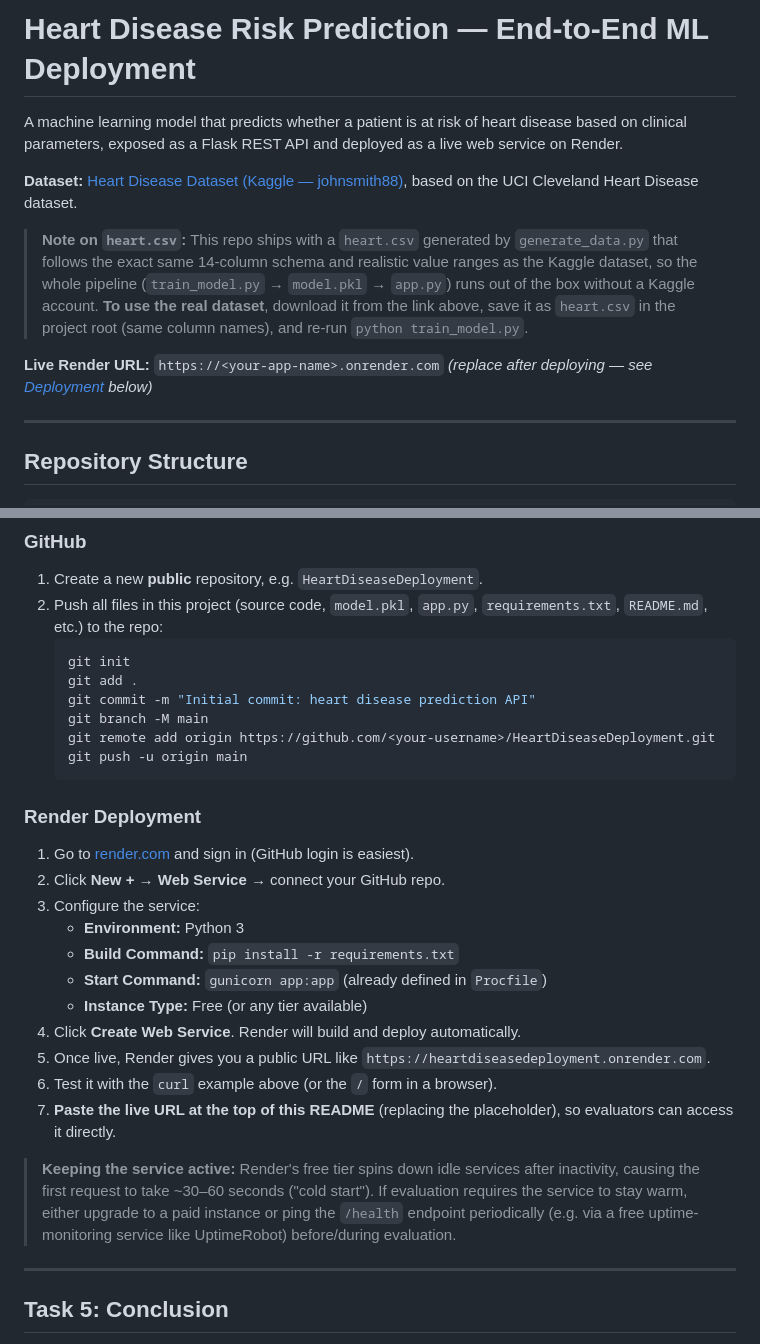
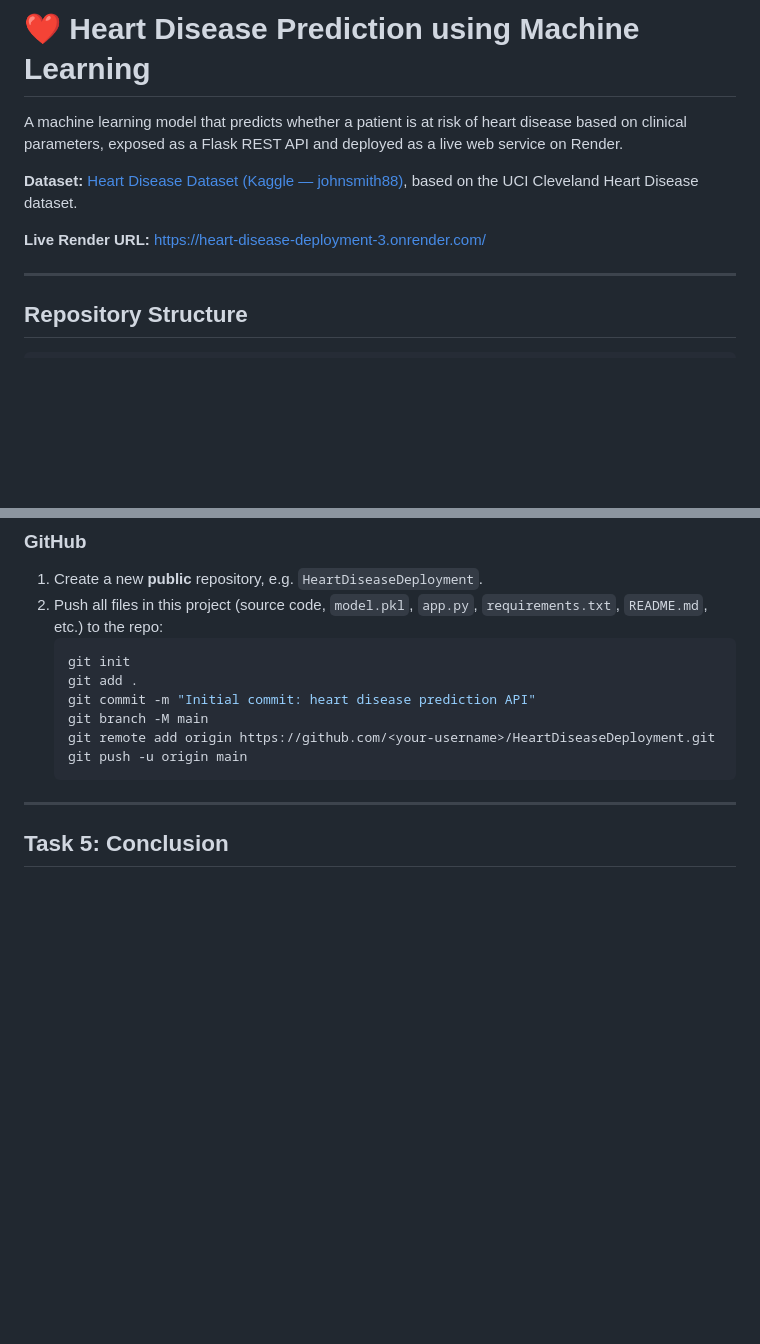
Before and after one commit to Sagar-projects803/Heart-Disease-Deployment, a Markdown page: README.md, 2 parts joined by grey strips. GitHub-like rendering; blank space fills up the shorter version.

````diff
--- a/README.md
+++ b/README.md
@@ -1,4 +1,4 @@
-# Heart Disease Risk Prediction — End-to-End ML Deployment
+# ❤️ Heart Disease Prediction using Machine Learning
 
 A machine learning model that predicts whether a patient is at risk of heart
 disease based on clinical parameters, exposed as a Flask REST API and
@@ -6,15 +6,9 @@ deployed as a live web service on Render.
 
 **Dataset:** [Heart Disease Dataset (Kaggle — johnsmith88)](https://www.kaggle.com/datasets/johnsmith88/heart-disease-dataset), based on the UCI Cleveland Heart Disease dataset.
 
-> **Note on `heart.csv`:** This repo ships with a `heart.csv` generated by
-> `generate_data.py` that follows the exact same 14-column schema and
-> realistic value ranges as the Kaggle dataset, so the whole pipeline
-> (`train_model.py` → `model.pkl` → `app.py`) runs out of the box without a
-> Kaggle account. **To use the real dataset**, download it from the link
-> above, save it as `heart.csv` in the project root (same column names), and
-> re-run `python train_model.py`.
 
-**Live Render URL:** `https://<your-app-name>.onrender.com`  *(replace after deploying — see [Deployment](#render-deployment) below)*
+
+**Live Render URL:** [https://heart-disease-deployment-3.onrender.com/](https://heart-disease-deployment-3.onrender.com/)
 
 ---
 
@@ -121,21 +115,6 @@ python app.py
    git push -u origin main
    ```
 
-### Render Deployment
-
-1. Go to [render.com](https://render.com) and sign in (GitHub login is easiest).
-2. Click **New +** → **Web Service** → connect your GitHub repo.
-3. Configure the service:
-   - **Environment:** Python 3
-   - **Build Command:** `pip install -r requirements.txt`
-   - **Start Command:** `gunicorn app:app` (already defined in `Procfile`)
-   - **Instance Type:** Free (or any tier available)
-4. Click **Create Web Service**. Render will build and deploy automatically.
-5. Once live, Render gives you a public URL like `https://heartdiseasedeployment.onrender.com`.
-6. Test it with the `curl` example above (or the `/` form in a browser).
-7. **Paste the live URL at the top of this README** (replacing the placeholder), so evaluators can access it directly.
-
-> **Keeping the service active:** Render's free tier spins down idle services after inactivity, causing the first request to take ~30–60 seconds ("cold start"). If evaluation requires the service to stay warm, either upgrade to a paid instance or ping the `/health` endpoint periodically (e.g. via a free uptime-monitoring service like UptimeRobot) before/during evaluation.
 
 ---
 
````
